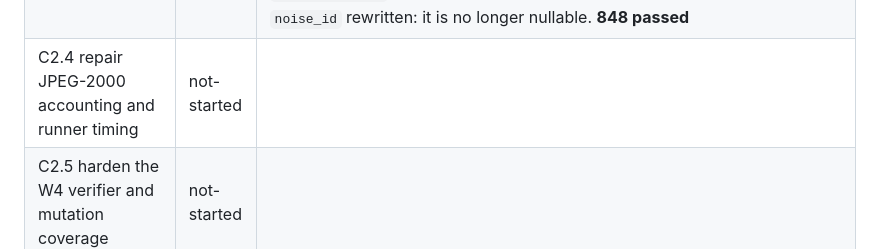
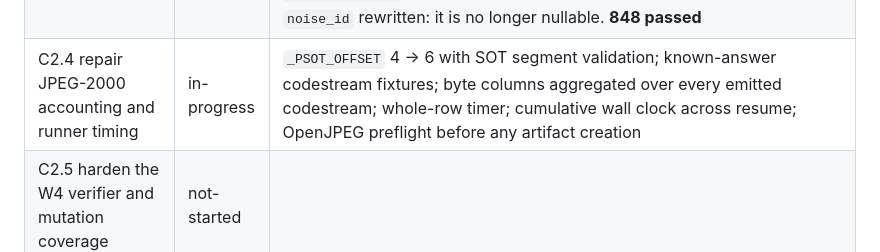
Before and after one commit to nxck2005/capstone, a Markdown page: instructions/RESUME.md, the part around one of its changes. GitHub-like rendering.

Commit message:
wip(pb2c): mark C2.4 in progress
Ledger marker before the JPEG-2000 accounting and runner timing repair.

Co-Authored-By: Claude Opus 5 <noreply@anthropic.com>

```diff
--- a/instructions/RESUME.md
+++ b/instructions/RESUME.md
@@ -318,7 +318,7 @@ runner-ready and final green SHAs). Read §18 before C2.1.
 | C2.1 record the two normative amendments | done | **Three amendments, not two.** AM-80 CIFAR axes `[32, 24, 16]` → `[32]`; AM-81 BR-11 byte semantics + `analysis_version` 1 → 2; AM-82 transparency-probe codec-configuration binding. `spec/SPEC.md` edited and all 10 views regenerated atomically; 187 → 190 requirements, 79 → 82 AMs, amendment round 16 opened. AM-82's implementation landed here rather than at C2.5 because it is the direct consequence of AM-80 and the amendment is incoherent without it. **787 passed** (757 + 30 new AM-82 mutation tests). The W4 verifier now **fails closed** on the old evidence (`the recorded params.baseline snapshot differs from the current spec`) — correct, and regenerated at C2.7 |
 | C2.2 repair per-cell RunConfig provenance | done | Four per-group strict experiment files replace the single `classical-baseline-w4-smoke.yaml`; `modulation`, `ldpc_rate` and `encode_axis_px` moved from plan-only keys into `choices`, so they land inside the fingerprint. `_validate_named_choices` narrowly extended to reject an unconfigured modulation, LDPC rate or encode axis. Runner resolves one `RunConfig` per cell via the ordinary `load_experiment`/`config_hash` pair, cross-checks each resolved selection against its plan row, archives `results/baseline/w4/run_configs/<config_hash>.json` and writes `resolved_config.json` as a schema-2 execution index. `_identity_for` now reads the row's own `train_seed` instead of the Imagenette group's. **829 passed** |
 | C2.3 repair scheduled noise and pair identities | done | `per_image_row` now takes a required `scheduled_noise_id` and carries it in both `noise_id` and `pair_id` for all four verdicts; `RunIdentity.pair_id` refuses a null identity outright. A transmitted row's realised `ChannelIdentity.noise_id` is **asserted equal** to the schedule rather than assumed. Raw rows carry `scheduled_noise_id`, `actual_noise_id` and `noise_consumed` as three separate fields per §18.3. Field semantics for `noise_id` rewritten: it is no longer nullable. **848 passed** |
-| C2.4 repair JPEG-2000 accounting and runner timing | not-started | |
+| C2.4 repair JPEG-2000 accounting and runner timing | in-progress | `_PSOT_OFFSET` 4 → 6 with SOT segment validation; known-answer codestream fixtures; byte columns aggregated over every emitted codestream; whole-row timer; cumulative wall clock across resume; OpenJPEG preflight before any artifact creation |
 | C2.5 harden the W4 verifier and mutation coverage | not-started | |
 | C2.6 create the clean runner-ready source checkpoint | not-started | |
 | C2.7 regenerate bounded PB_2 evidence | not-started | |
```
Also changed, not shown: other parts of instructions/RESUME.md (+1 -1 lines).
